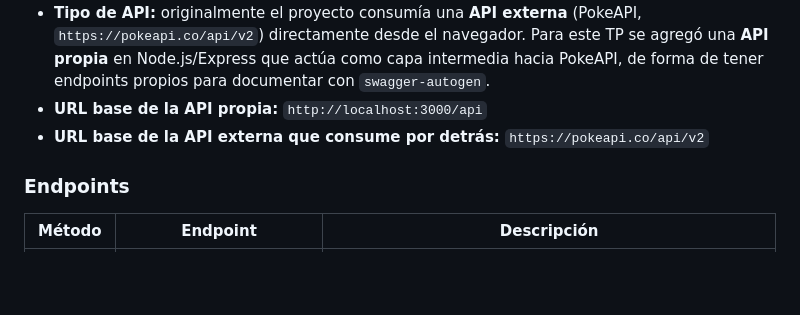
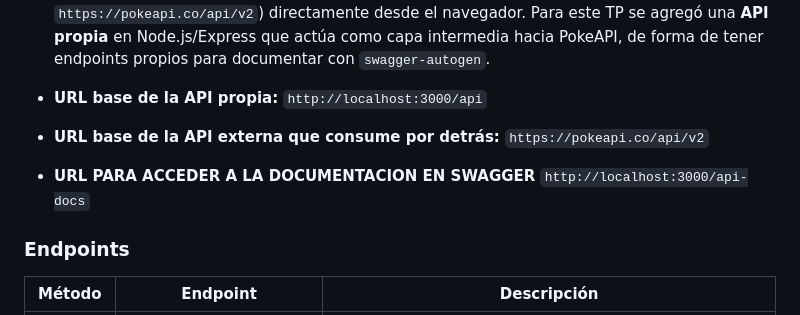
Before and after one commit to LuchoVallejos08/TP5DAI_VALLEJOS_WOLFUS, a Markdown page: DOCUMENTACION.md, the part around the change. Rendered like a GitHub page; blank space fills up the shorter version.

Commit message:
Termiando

```diff
--- a/DOCUMENTACION.md
+++ b/DOCUMENTACION.md
@@ -7,6 +7,8 @@
 - **Tipo de API:** originalmente el proyecto consumía una **API externa** (PokeAPI, `https://pokeapi.co/api/v2`) directamente desde el navegador. Para este TP se agregó una **API propia** en Node.js/Express que actúa como capa intermedia hacia PokeAPI, de forma de tener endpoints propios para documentar con `swagger-autogen`.
 - **URL base de la API propia:** `http://localhost:3000/api`
 - **URL base de la API externa que consume por detrás:** `https://pokeapi.co/api/v2`
+
+- **URL PARA ACCEDER A LA DOCUMENTACION EN SWAGGER** `http://localhost:3000/api-docs`
 
 ### Endpoints
 
```
